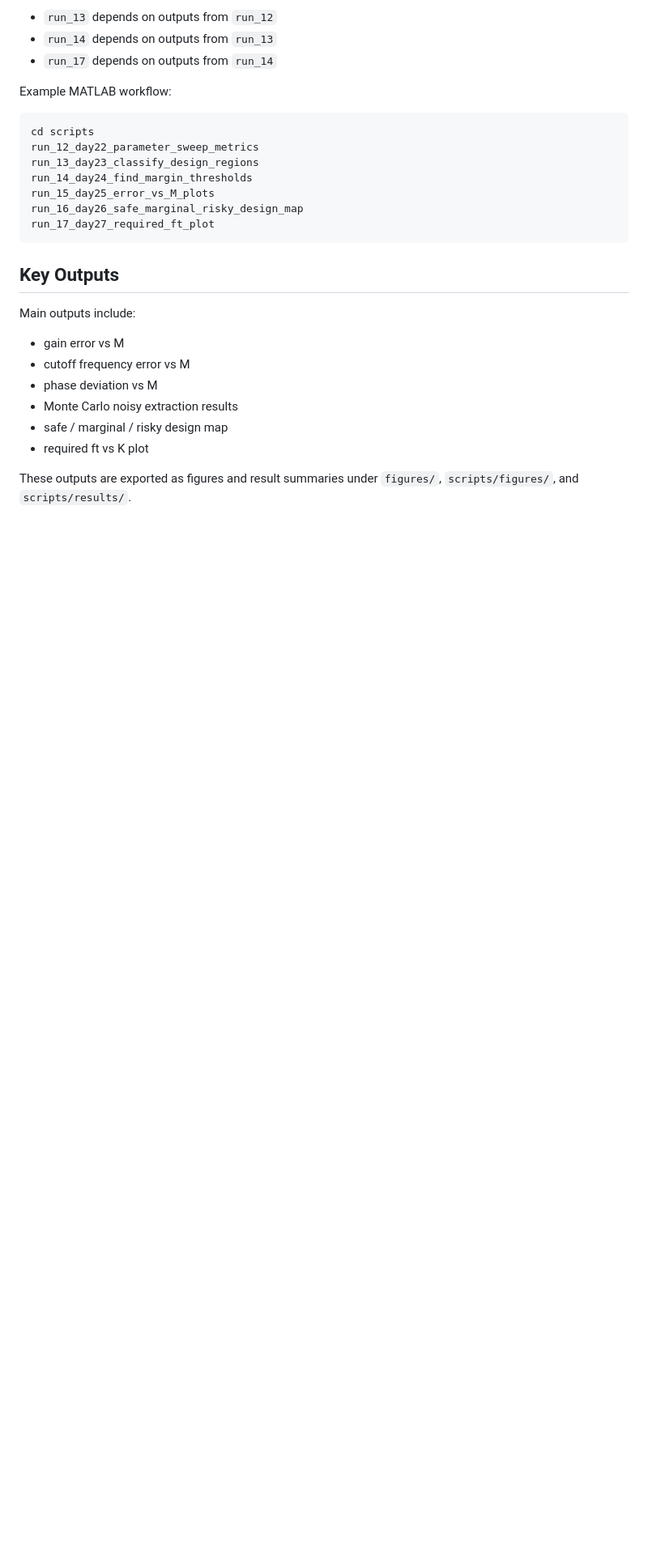
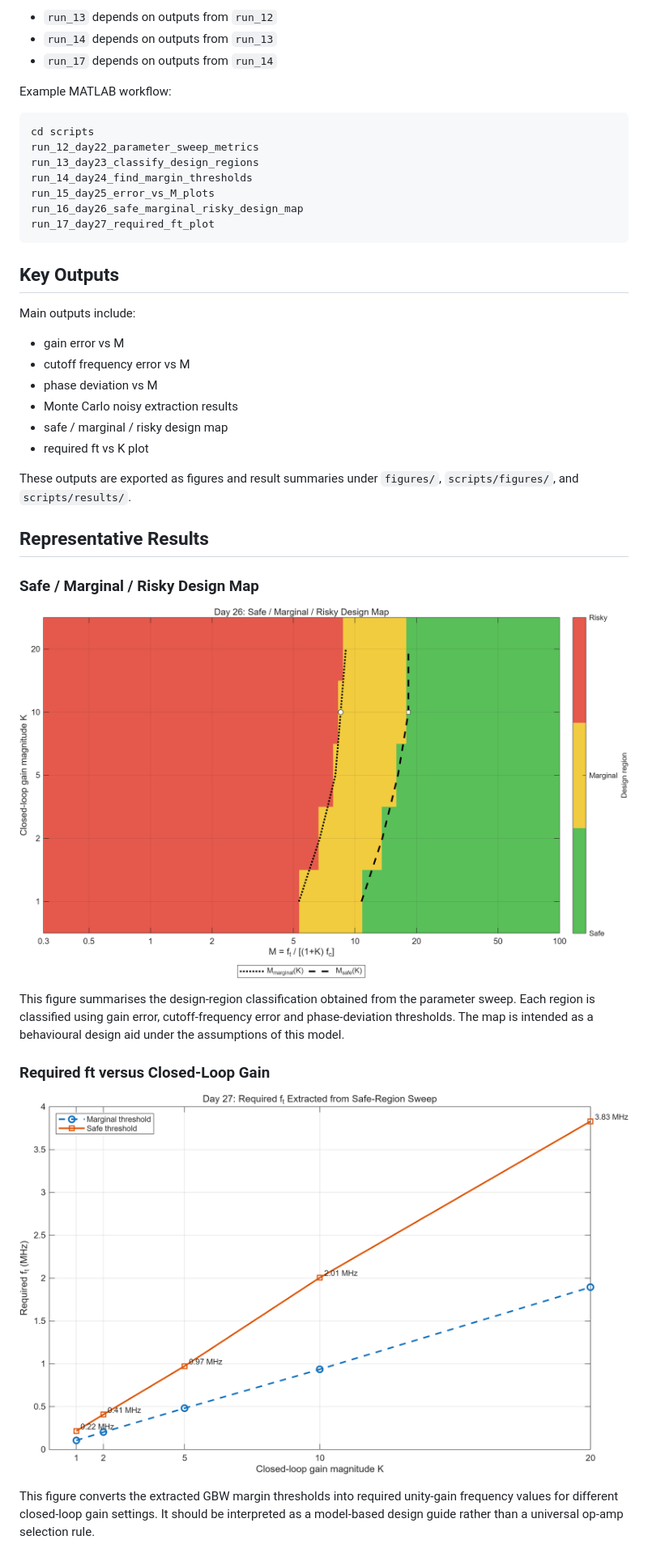
Before and after one commit to 17321362708xkn-art/opamp-tia-design-region-mapping, a Markdown page: README.md, the part around one of its changes. Shown at 81% size. Rendered like a GitHub page; blank space fills up the shorter version.

Commit message:
Add README and gitignore

```diff
--- a/README.md
+++ b/README.md
@@ -143,3 +143,17 @@ Main outputs include:
 
 These outputs are exported as figures and result summaries under `figures/`, `scripts/figures/`, and `scripts/results/`.
 
+## Representative Results
+
+### Safe / Marginal / Risky Design Map
+
+![Safe marginal risky design map](figures/day26_safe_marginal_risky_design_map.png)
+
+This figure summarises the design-region classification obtained from the parameter sweep. Each region is classified using gain error, cutoff-frequency error and phase-deviation thresholds. The map is intended as a behavioural design aid under the assumptions of this model.
+
+### Required ft versus Closed-Loop Gain
+
+![Required ft versus closed-loop gain](figures/day27_required_ft_vs_K.png)
+
+This figure converts the extracted GBW margin thresholds into required unity-gain frequency values for different closed-loop gain settings. It should be interpreted as a model-based design guide rather than a universal op-amp selection rule.
+
```
Also changed, not shown: other parts of README.md (+6 -0 lines).
